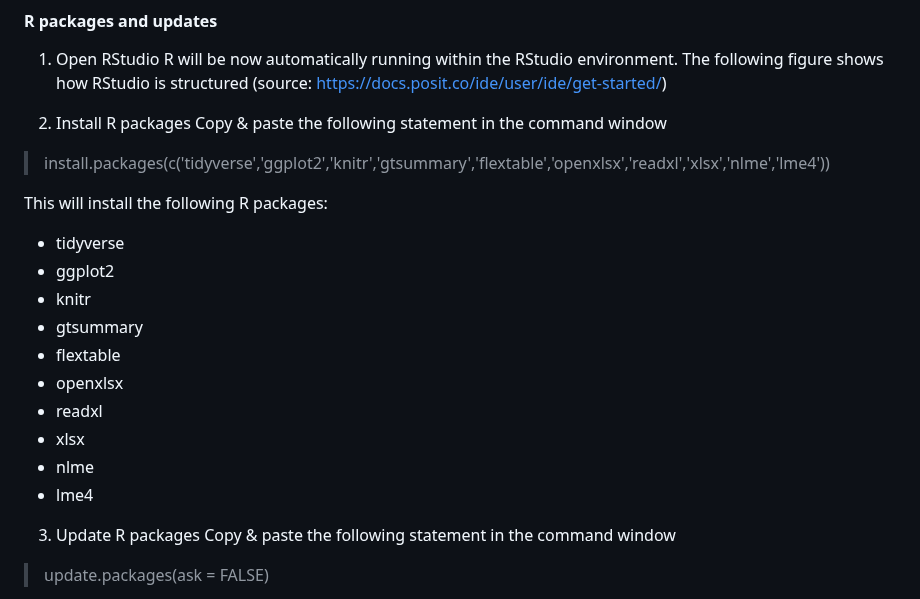
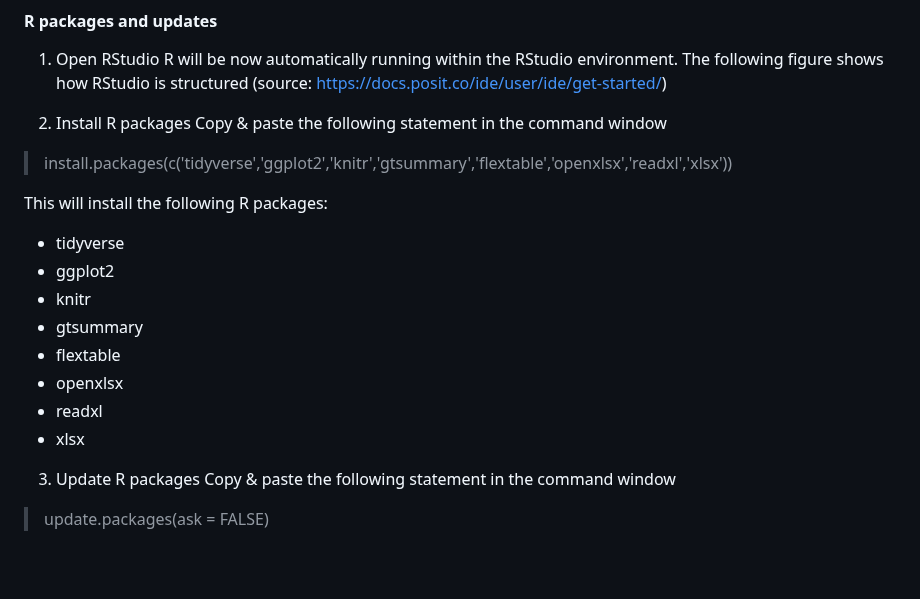
Before and after one commit to CAMDgraz/intro_programming, a Markdown page: README.md, the part around the change. Drawn GitHub-style; blank space fills up the shorter version.

Commit message:
Update README.md
edited R package list

```diff
--- a/README.md
+++ b/README.md
@@ -164,7 +164,7 @@ R will be now automatically running within the RStudio environment. The followin
 2.	Install R packages
 Copy & paste the following statement in the command window
 
-> install.packages(c('tidyverse','ggplot2','knitr','gtsummary','flextable','openxlsx','readxl','xlsx','nlme','lme4'))
+> install.packages(c('tidyverse','ggplot2','knitr','gtsummary','flextable','openxlsx','readxl','xlsx'))
 
 This will install the following R packages:
 + tidyverse
@@ -175,8 +175,6 @@ This will install the following R packages:
 + openxlsx
 + readxl
 + xlsx
-+ nlme
-+ lme4
 
 3.	Update R packages
 Copy & paste the following statement in the command window
```
